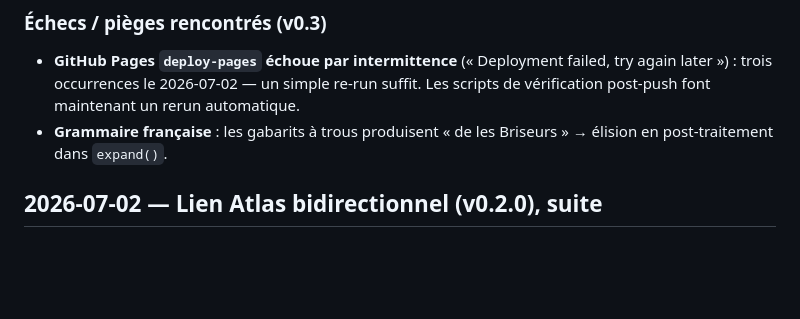
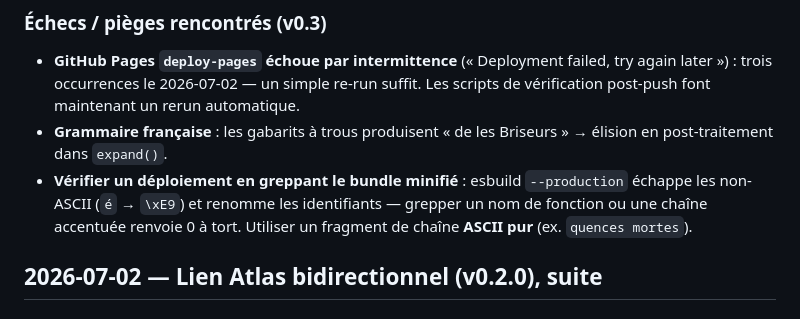
Before and after one commit to obareau/terra-incognita, a Markdown page: DECISIONS.md, the part around the change. Rendered like a GitHub page; blank space fills up the shorter version.

Commit message:
docs: piège de vérification des bundles minifiés (échappement non-ASCII)
Co-Authored-By: Claude Fable 5 <noreply@anthropic.com>

```diff
--- a/DECISIONS.md
+++ b/DECISIONS.md
@@ -60,6 +60,7 @@
 ### Échecs / pièges rencontrés (v0.3)
 - **GitHub Pages `deploy-pages` échoue par intermittence** (« Deployment failed, try again later ») : trois occurrences le 2026-07-02 — un simple re-run suffit. Les scripts de vérification post-push font maintenant un rerun automatique.
 - **Grammaire française** : les gabarits à trous produisent « de les Briseurs » → élision en post-traitement dans `expand()`.
+- **Vérifier un déploiement en greppant le bundle minifié** : esbuild `--production` échappe les non-ASCII (`é` → `\xE9`) et renomme les identifiants — grepper un nom de fonction ou une chaîne accentuée renvoie 0 à tort. Utiliser un fragment de chaîne **ASCII pur** (ex. `quences mortes`).
 
 ## 2026-07-02 — Lien Atlas bidirectionnel (v0.2.0), suite
 
```
